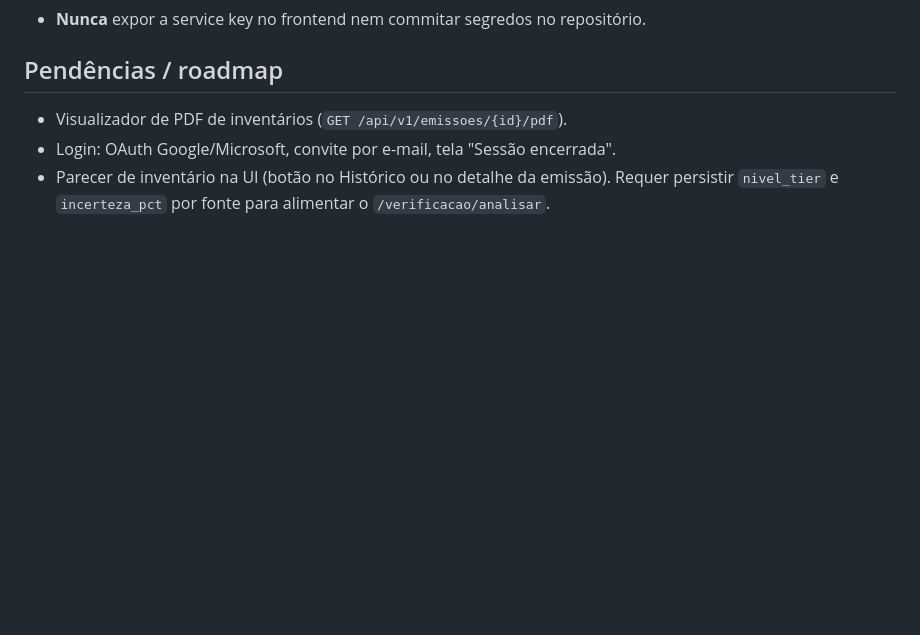
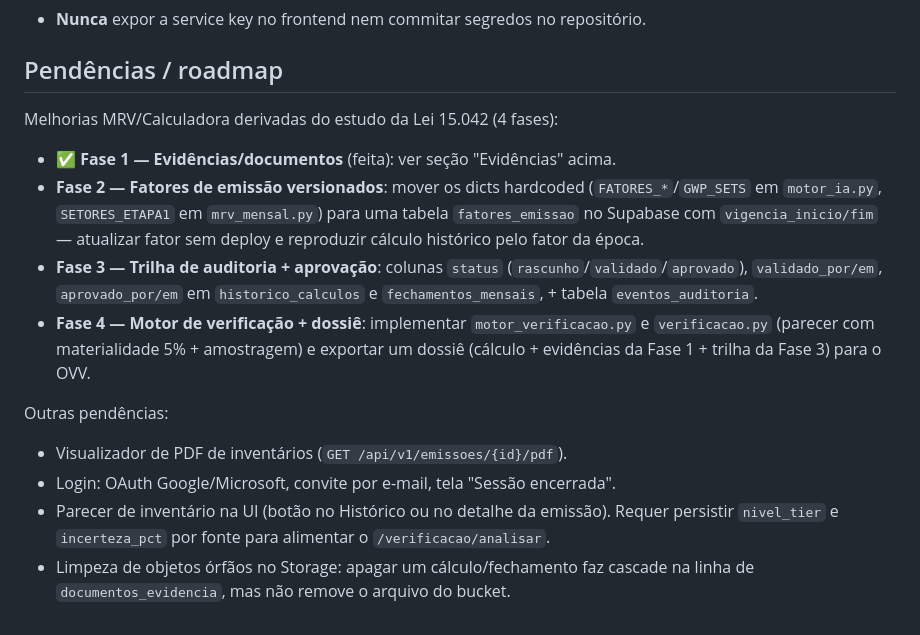
Before and after one commit to DNS200979/ERP-CarbonFree-15042, a Markdown page: CLAUDE.md, the part around one of its changes. GitHub-like rendering; blank space fills up the shorter version.

```diff
--- a/CLAUDE.md
+++ b/CLAUDE.md
@@ -105,8 +140,26 @@ Definida no `tailwind.config` do `index.html`:
 
 ## Pendências / roadmap
 
+Melhorias MRV/Calculadora derivadas do estudo da Lei 15.042 (4 fases):
+
+- ✅ **Fase 1 — Evidências/documentos** (feita): ver seção "Evidências" acima.
+- **Fase 2 — Fatores de emissão versionados**: mover os dicts hardcoded
+  (`FATORES_*`/`GWP_SETS` em `motor_ia.py`, `SETORES_ETAPA1` em `mrv_mensal.py`)
+  para uma tabela `fatores_emissao` no Supabase com `vigencia_inicio/fim` —
+  atualizar fator sem deploy e reproduzir cálculo histórico pelo fator da época.
+- **Fase 3 — Trilha de auditoria + aprovação**: colunas `status`
+  (`rascunho`/`validado`/`aprovado`), `validado_por/em`, `aprovado_por/em` em
+  `historico_calculos` e `fechamentos_mensais`, + tabela `eventos_auditoria`.
+- **Fase 4 — Motor de verificação + dossiê**: implementar `motor_verificacao.py`
+  e `verificacao.py` (parecer com materialidade 5% + amostragem) e exportar um
+  dossiê (cálculo + evidências da Fase 1 + trilha da Fase 3) para o OVV.
+
+Outras pendências:
+
 - Visualizador de PDF de inventários (`GET /api/v1/emissoes/{id}/pdf`).
 - Login: OAuth Google/Microsoft, convite por e-mail, tela "Sessão encerrada".
 - Parecer de inventário na UI (botão no Histórico ou no detalhe da emissão).
   Requer persistir `nivel_tier` e `incerteza_pct` por fonte para alimentar o
   `/verificacao/analisar`.
+- Limpeza de objetos órfãos no Storage: apagar um cálculo/fechamento faz
+  cascade na linha de `documentos_evidencia`, mas não remove o arquivo do bucket.
```
Also changed, not shown: other parts of CLAUDE.md (+38 -3 lines).
